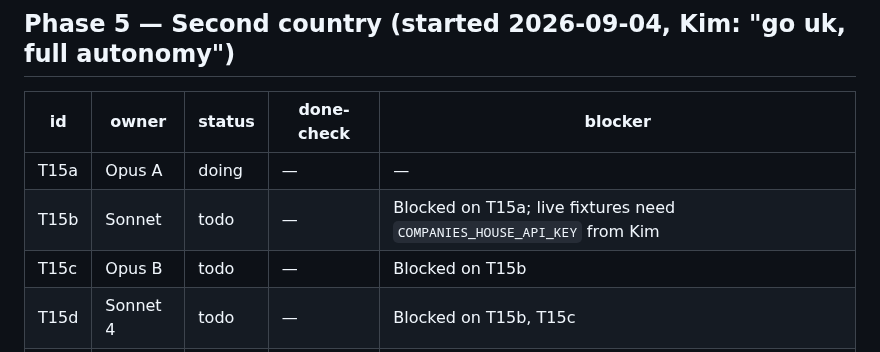
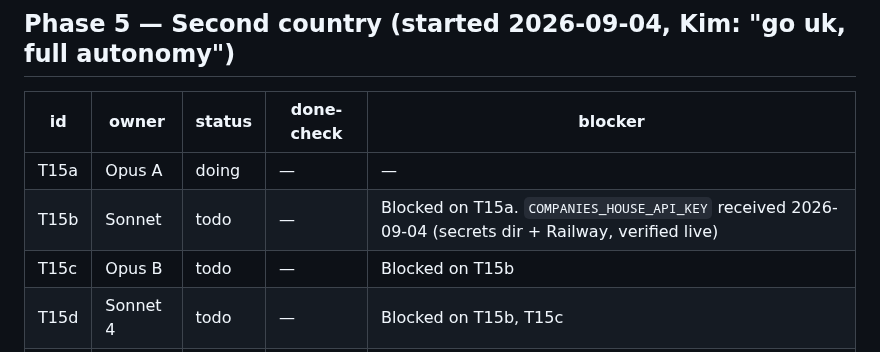
Before and after one commit to foretak/registry-mcp, a Markdown page: PROGRESS.md, the part around the change. Rendered like a GitHub page.

Commit message:
T15: Companies House API key obtained (stored outside repo; set on Railway)

```diff
--- a/PROGRESS.md
+++ b/PROGRESS.md
@@ -32,7 +32,7 @@ Completed phases are rolled up to one line each; the full done-check trails live
 | id | owner | status | done-check | blocker |
 |---|---|---|---|---|
 | T15a | Opus A | doing | — | — |
-| T15b | Sonnet | todo | — | Blocked on T15a; live fixtures need `COMPANIES_HOUSE_API_KEY` from Kim |
+| T15b | Sonnet | todo | — | Blocked on T15a. `COMPANIES_HOUSE_API_KEY` received 2026-09-04 (secrets dir + Railway, verified live) |
 | T15c | Opus B | todo | — | Blocked on T15b |
 | T15d | Sonnet 4 | todo | — | Blocked on T15b, T15c |
 | T15e | Opus A | todo | — | Blocked on T15b–d |
```
